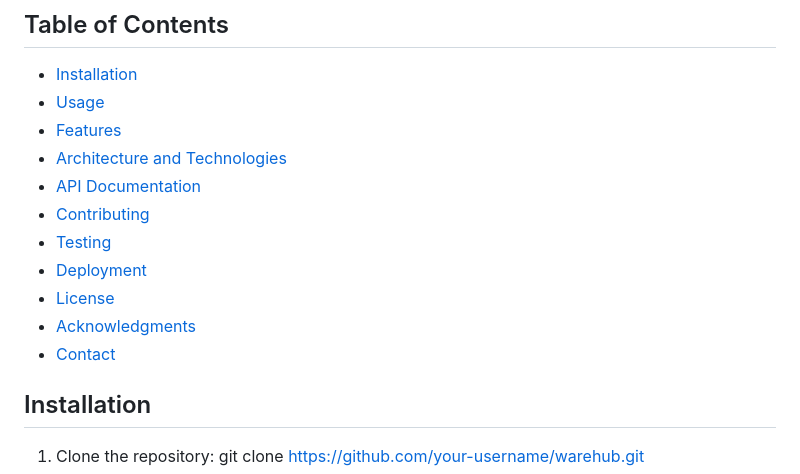
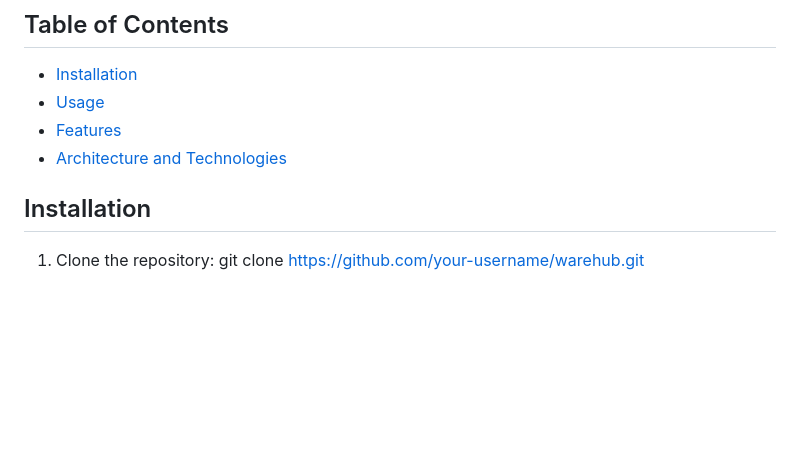
Before and after one commit to al1mmdouh/warehub, a Markdown page: README.md, the part around the change. GitHub-like rendering; blank space fills up the shorter version.

```diff
--- a/README.md
+++ b/README.md
@@ -8,13 +8,6 @@ WareHub is a centralized platform designed to streamline warehouse management an
 - [Usage](#usage)
 - [Features](#features)
 - [Architecture and Technologies](#architecture-and-technologies)
-- [API Documentation](#api-documentation)
-- [Contributing](#contributing)
-- [Testing](#testing)
-- [Deployment](#deployment)
-- [License](#license)
-- [Acknowledgments](#acknowledgments)
-- [Contact](#contact)
 
 ## Installation
 
```
